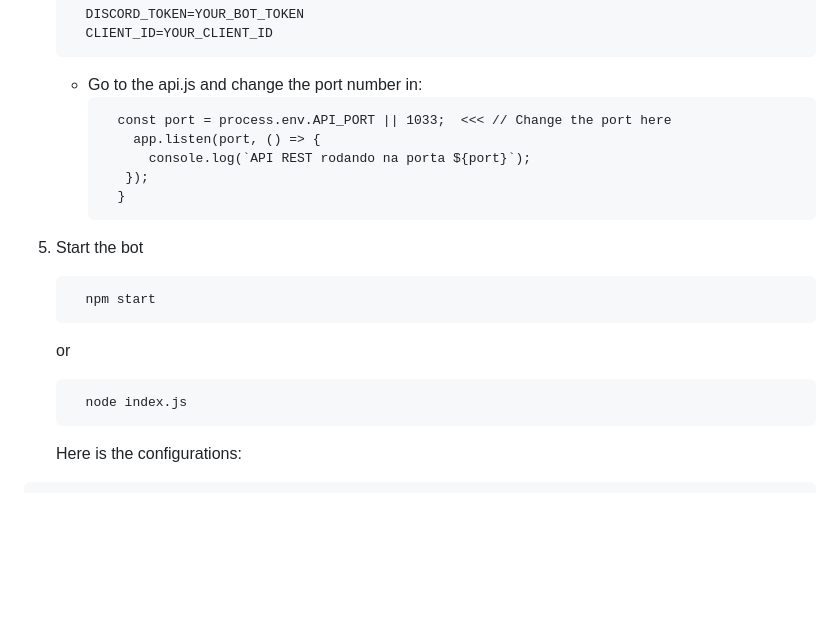
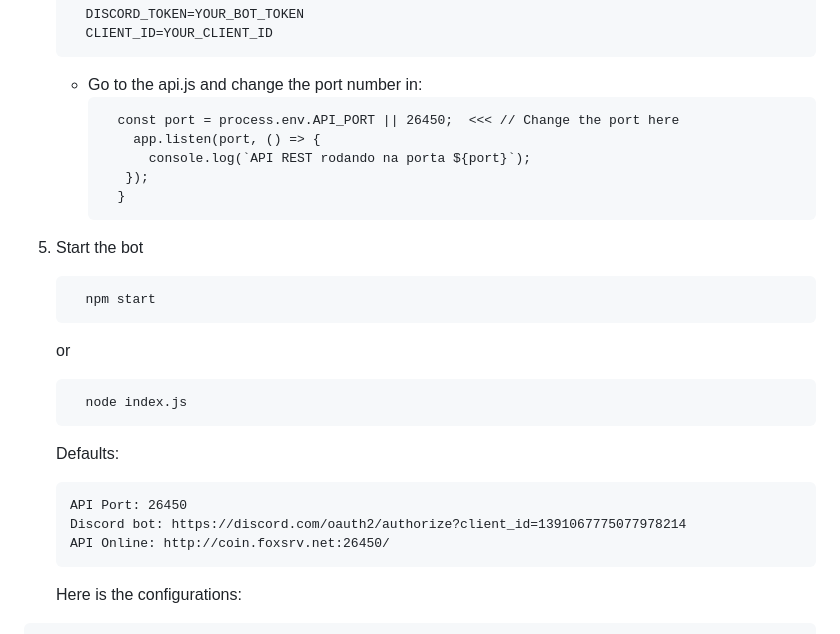
Before and after one commit to JoaoVictorCoder/DC-Coin-Bot, a Markdown page: README.md, the part around the change. Drawn GitHub-style; blank space fills up the shorter version.

Commit message:
Change default API port to 26450 in README
Updated the default API port in README and example code.

````diff
--- a/README.md
+++ b/README.md
@@ -42,7 +42,7 @@
 
        - Go to the api.js and change the port number in:
          ```
-           const port = process.env.API_PORT || 1033;  <<< // Change the port here
+           const port = process.env.API_PORT || 26450;  <<< // Change the port here
              app.listen(port, () => {
                console.log(`API REST rodando na porta ${port}`);
             });
@@ -56,6 +56,13 @@
       or
       ```
         node index.js
+      ```
+
+      Defaults:
+      ```
+      API Port: 26450
+      Discord bot: https://discord.com/oauth2/authorize?client_id=1391067775077978214
+      API Online: http://coin.foxsrv.net:26450/
       ```
 
       Here is the configurations:
````
